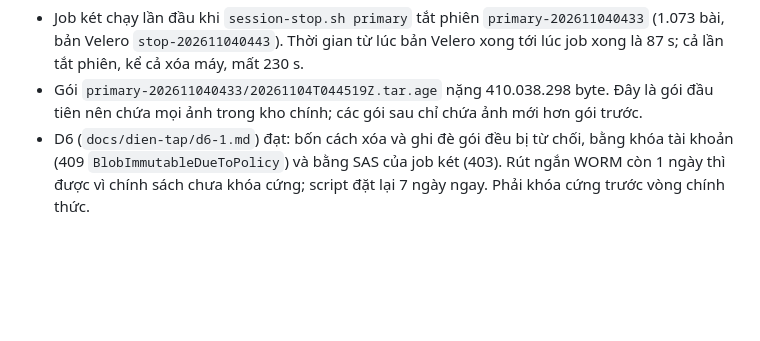
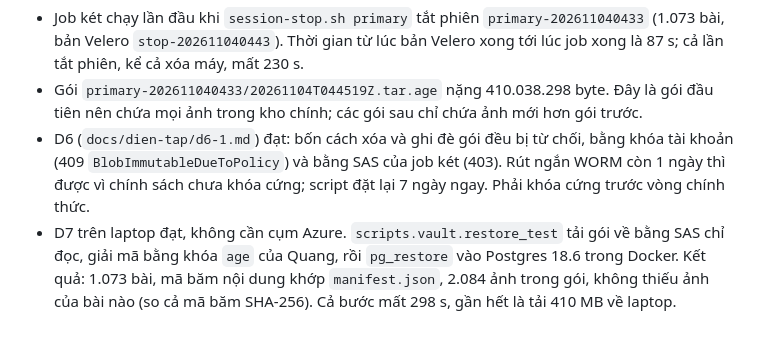
Before and after one commit to qivarnq3g/cloud-native-disaster-recovery, a Markdown page: docs/trial-results.md, the part around the change. Rendered like a GitHub page; blank space fills up the shorter version.

Commit message:
Két: D7 trên laptop đạt

```diff
--- a/docs/trial-results.md
+++ b/docs/trial-results.md
@@ -133,3 +133,4 @@ Ngày 04/11, chạy trên nhánh `vault-age`.
 - Job két chạy lần đầu khi `session-stop.sh primary` tắt phiên `primary-202611040433` (1.073 bài, bản Velero `stop-202611040443`). Thời gian từ lúc bản Velero xong tới lúc job xong là 87 s; cả lần tắt phiên, kể cả xóa máy, mất 230 s.
 - Gói `primary-202611040433/20261104T044519Z.tar.age` nặng 410.038.298 byte. Đây là gói đầu tiên nên chứa mọi ảnh trong kho chính; các gói sau chỉ chứa ảnh mới hơn gói trước.
 - D6 (`docs/dien-tap/d6-1.md`) đạt: bốn cách xóa và ghi đè gói đều bị từ chối, bằng khóa tài khoản (409 `BlobImmutableDueToPolicy`) và bằng SAS của job két (403). Rút ngắn WORM còn 1 ngày thì được vì chính sách chưa khóa cứng; script đặt lại 7 ngày ngay. Phải khóa cứng trước vòng chính thức.
+- D7 trên laptop đạt, không cần cụm Azure. `scripts.vault.restore_test` tải gói về bằng SAS chỉ đọc, giải mã bằng khóa `age` của Quang, rồi `pg_restore` vào Postgres 18.6 trong Docker. Kết quả: 1.073 bài, mã băm nội dung khớp `manifest.json`, 2.084 ảnh trong gói, không thiếu ảnh của bài nào (so cả mã băm SHA-256). Cả bước mất 298 s, gần hết là tải 410 MB về laptop.
```
